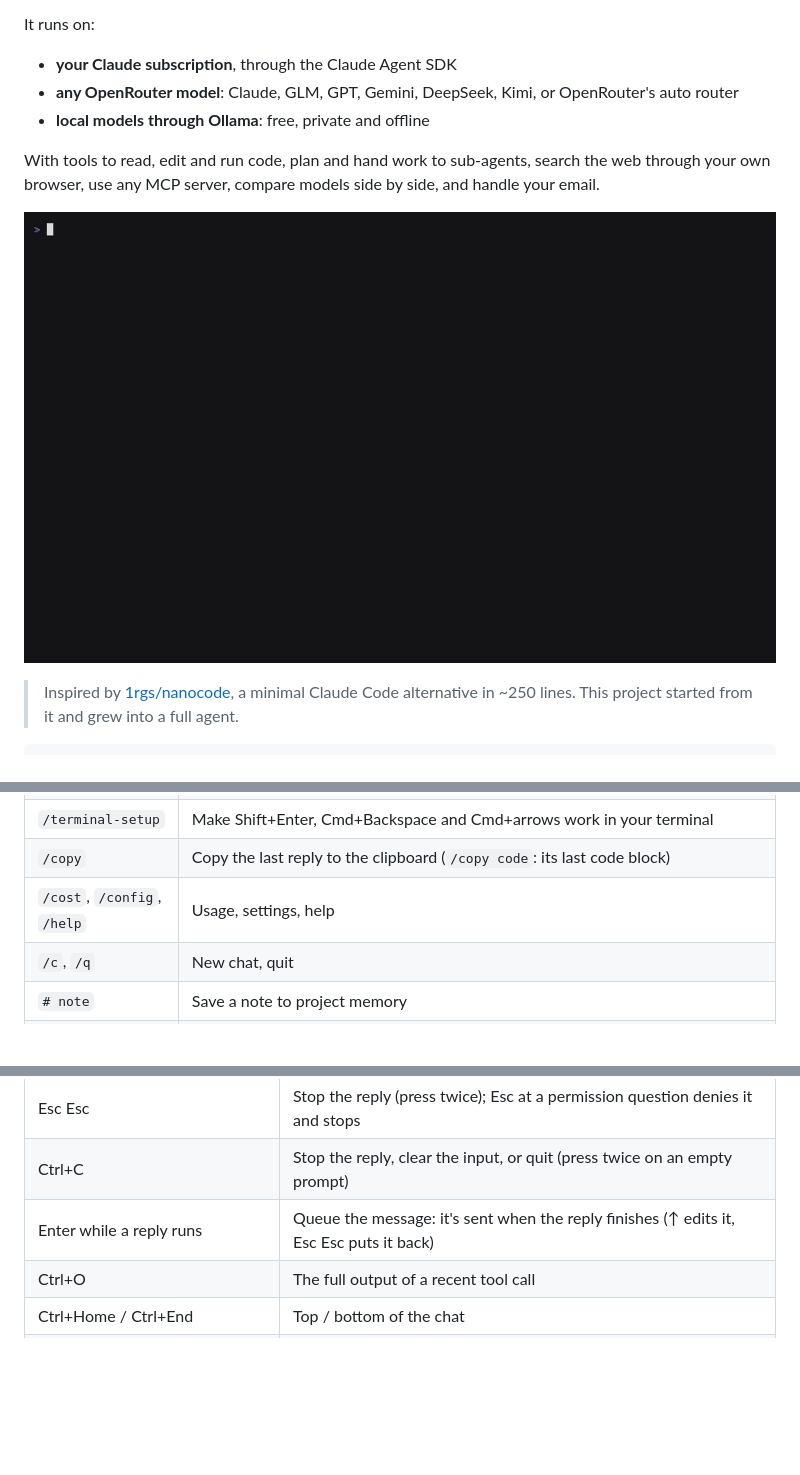
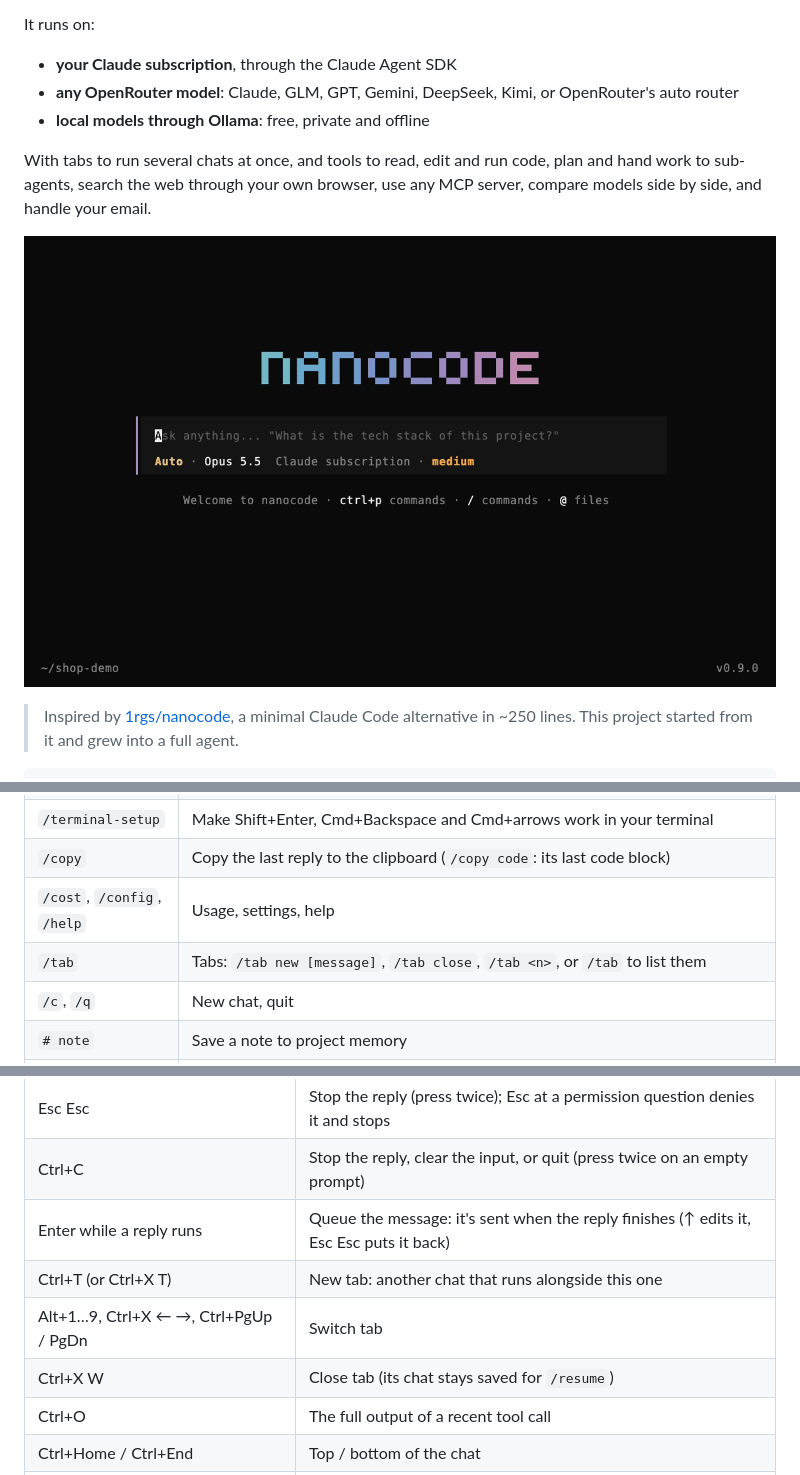
Before and after one commit to car-mrazomor/nanocode-agent, a Markdown page: README.md, 3 parts joined by grey strips. GitHub-like rendering; pictures changed too: assets/demo.gif; blank space fills up the shorter version.

```diff
--- a/README.md
+++ b/README.md
@@ -17,5 +17,5 @@ It runs on:
 - **any OpenRouter model**: Claude, GLM, GPT, Gemini, DeepSeek, Kimi, or OpenRouter's auto router
 - **local models through Ollama**: free, private and offline
 
-With tools to read, edit and run code, plan and hand work to sub-agents, search the web through your own browser, use any MCP server, compare models side by side, and handle your email.
+With tabs to run several chats at once, and tools to read, edit and run code, plan and hand work to sub-agents, search the web through your own browser, use any MCP server, compare models side by side, and handle your email.
 
@@ -110,6 +110,7 @@ The cost is OpenRouter's real price, or "free (local)" with Ollama. With your Cl
 | `/terminal-setup` | Make Shift+Enter, Cmd+Backspace and Cmd+arrows work in your terminal |
 | `/copy` | Copy the last reply to the clipboard (`/copy code`: its last code block) |
 | `/cost`, `/config`, `/help` | Usage, settings, help |
+| `/tab` | Tabs: `/tab new [message]`, `/tab close`, `/tab <n>`, or `/tab` to list them |
 | `/c`, `/q` | New chat, quit |
 | `# note` | Save a note to project memory |
 | `@path` | Attach a file to your message. Or drag files onto the terminal: images become `[Image #1]` chips, like Claude Code; Ctrl+V pastes a screenshot |
@@ -132,6 +133,9 @@ The cost is OpenRouter's real price, or "free (local)" with Ollama. With your Cl
 | Esc Esc | Stop the reply (press twice); Esc at a permission question denies it and stops |
 | Ctrl+C | Stop the reply, clear the input, or quit (press twice on an empty prompt) |
 | Enter while a reply runs | Queue the message: it's sent when the reply finishes (↑ edits it, Esc Esc puts it back) |
+| Ctrl+T (or Ctrl+X T) | New tab: another chat that runs alongside this one |
+| Alt+1…9, Ctrl+X ← →, Ctrl+PgUp / PgDn | Switch tab |
+| Ctrl+X W | Close tab (its chat stays saved for `/resume`) |
 | Ctrl+O | The full output of a recent tool call |
 | Ctrl+Home / Ctrl+End | Top / bottom of the chat |
 | Ctrl+U (Cmd+Backspace on macOS) | Delete everything before the cursor |
```
Also changed, not shown: other parts of README.md (+3 -1 lines), docs/using.md (+15 -1 lines), 5 other files.
